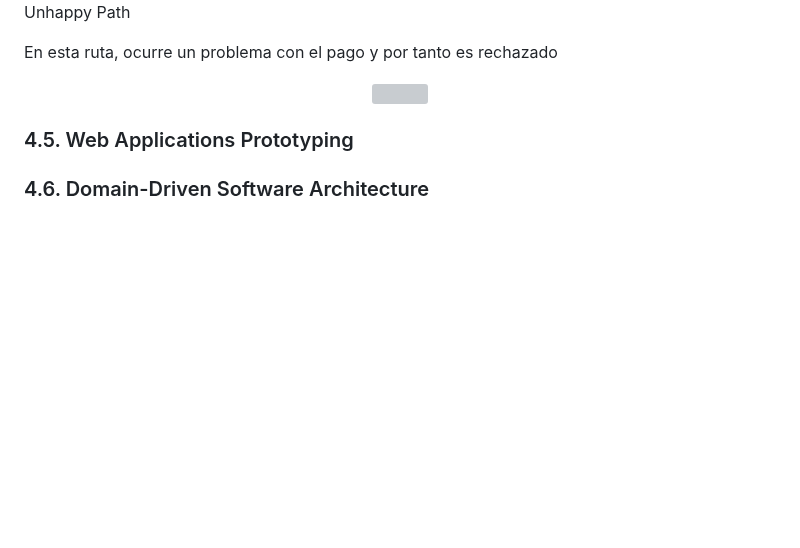
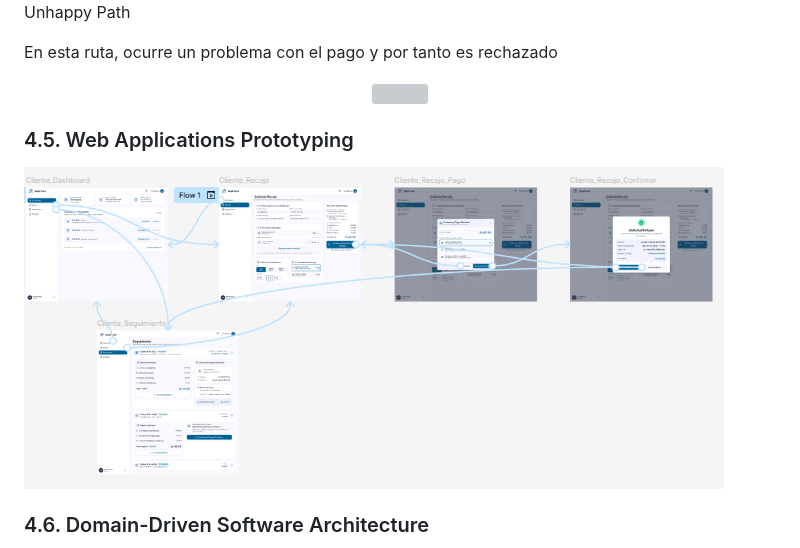
Before and after one commit to 1ASI0729-2620-7769-G4-TechNova/TechNovaReport-7769-G4, a Markdown page: README.md, the part around the change. Rendered like a GitHub page; pictures changed too: assets/Chapter4/WebAplication/Prototype.PNG (added); blank space fills up the shorter version; grey boxes are pictures that could not be loaded.

Commit message:
docs; add prototype

```diff
--- a/README.md
+++ b/README.md
@@ -2000,9 +2000,10 @@ En esta ruta, ocurre un problema con el pago y por tanto es rechazado
 </div>
 
 
-
-
 ### 4.5. Web Applications Prototyping
+
+<img src="./assets/Chapter4/WebAplication/Prototype.PNG" width="700px" alt="Prototype">
+
 
 ### 4.6. Domain-Driven Software Architecture
 
```
